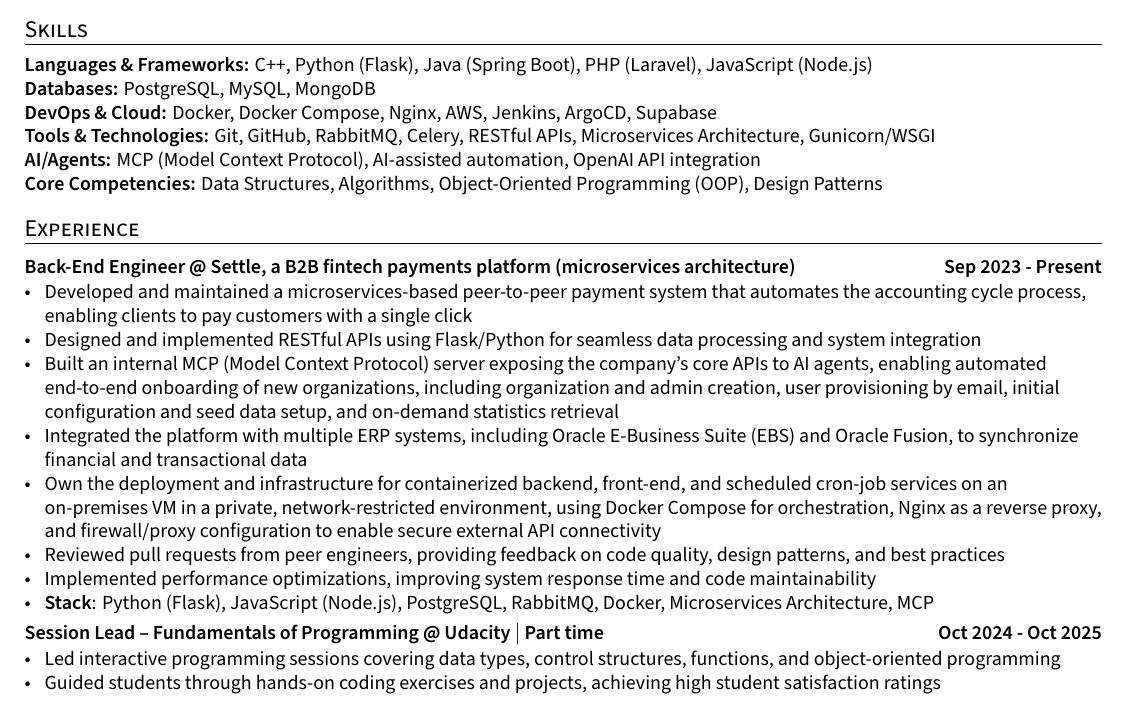
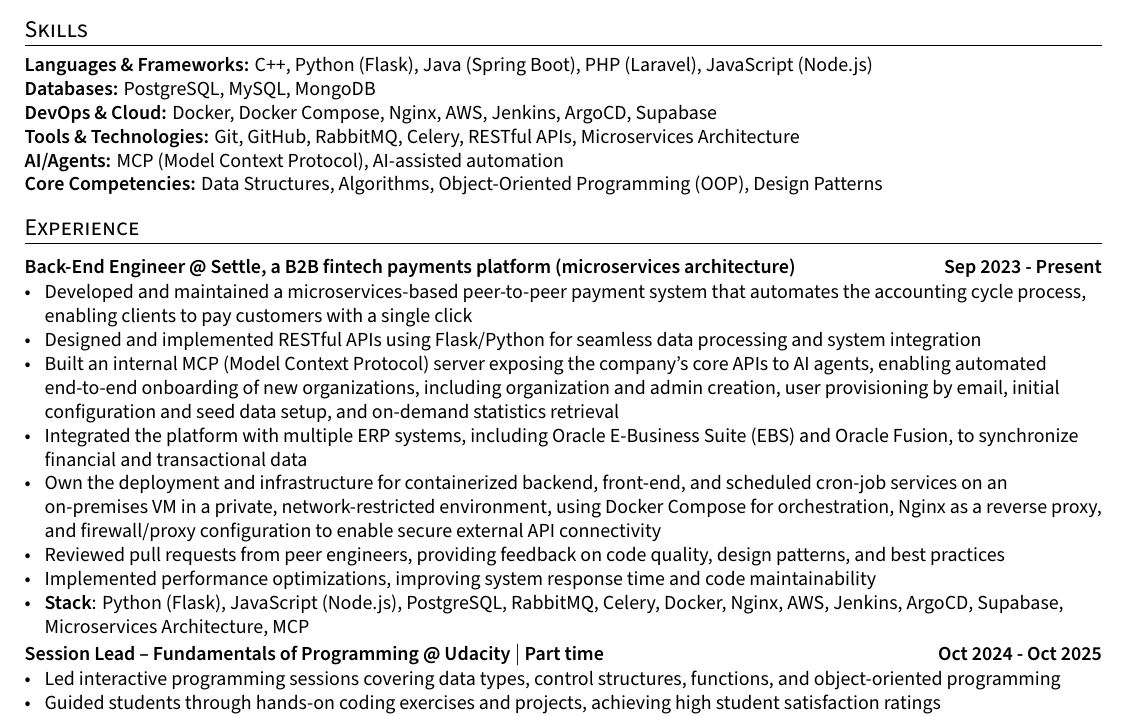
Before and after one commit to SofyanMahmoud0000/resume, a LaTeX CV (Sofyan_Software_engineer_cv.tex): part of the page, cut so that both start at the same text. Compiled offline with XeLaTeX.

Commit message:
Fix: Align skills with experience, reorder Settle achievement
Move Celery, Docker, Nginx, AWS, Jenkins, ArgoCD, and Supabase into
the Settle Stack line so every listed skill is backed by a job entry.
Drop OpenAI API integration and Gunicorn/WSGI from Skills (not
actually worked on). Reorder the deployment/infrastructure bullet to
5th in the Settle experience list.

Co-Authored-By: Claude Sonnet 5 <noreply@anthropic.com>
Claude-Session: https://claude.ai/code/session_01859RyZFkExDNB6CbPBdKd8

```diff
--- a/Sofyan_Software_engineer_cv.tex
+++ b/Sofyan_Software_engineer_cv.tex
@@ -155,8 +155,8 @@
 \textbf{Languages \& Frameworks:} C++, Python (Flask), Java (Spring Boot), PHP (Laravel), JavaScript (Node.js) \\
 \textbf{Databases:} PostgreSQL, MySQL, MongoDB \\
 \textbf{DevOps \& Cloud:} Docker, Docker Compose, Nginx, AWS, Jenkins, ArgoCD, Supabase \\
-\textbf{Tools \& Technologies:} Git, GitHub, RabbitMQ, Celery, RESTful APIs, Microservices Architecture, Gunicorn/WSGI \\
-\textbf{AI/Agents:} MCP (Model Context Protocol), AI-assisted automation, OpenAI API integration \\
+\textbf{Tools \& Technologies:} Git, GitHub, RabbitMQ, Celery, RESTful APIs, Microservices Architecture \\
+\textbf{AI/Agents:} MCP (Model Context Protocol), AI-assisted automation \\
 \textbf{Core Competencies:} Data Structures, Algorithms, Object-Oriented Programming (OOP), Design Patterns
 \vspace{-0.2cm}
 
@@ -174,7 +174,7 @@
         \item Own the deployment and infrastructure for containerized backend, front-end, and scheduled cron-job services on an on-premises VM in a private, network-restricted environment, using Docker Compose for orchestration, Nginx as a reverse proxy, and firewall/proxy configuration to enable secure external API connectivity
         \item Reviewed pull requests from peer engineers, providing feedback on code quality, design patterns, and best practices
         \item Implemented performance optimizations, improving system response time and code maintainability
-        \item \textbf{Stack}: Python (Flask), JavaScript (Node.js), PostgreSQL, RabbitMQ, Docker, Microservices Architecture, MCP
+        \item \textbf{Stack}: Python (Flask), JavaScript (Node.js), PostgreSQL, RabbitMQ, Celery, Docker, Nginx, AWS, Jenkins, ArgoCD, Supabase, Microservices Architecture, MCP
     \end{zitemize}
 
 \subsection*{Session Lead – Fundamentals of Programming @ Udacity $|$ Part time \hfill Oct 2024 - Oct 2025}
```
Also changed, not shown: Sofyan_Software_engineer_cv.pdf.
